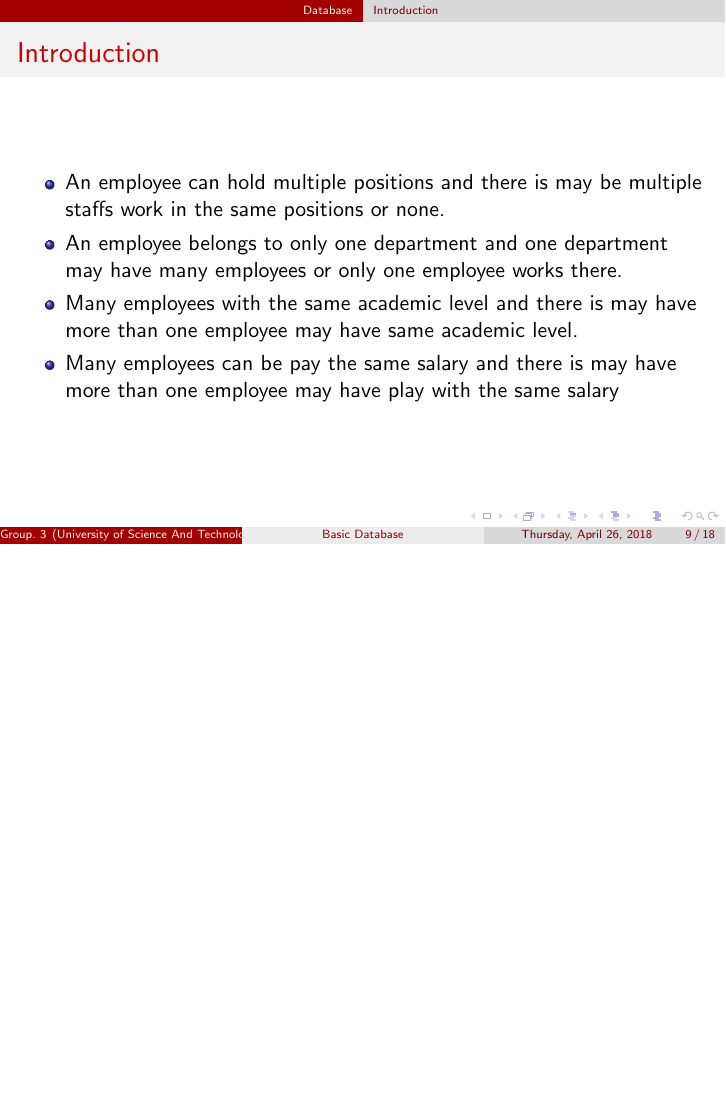
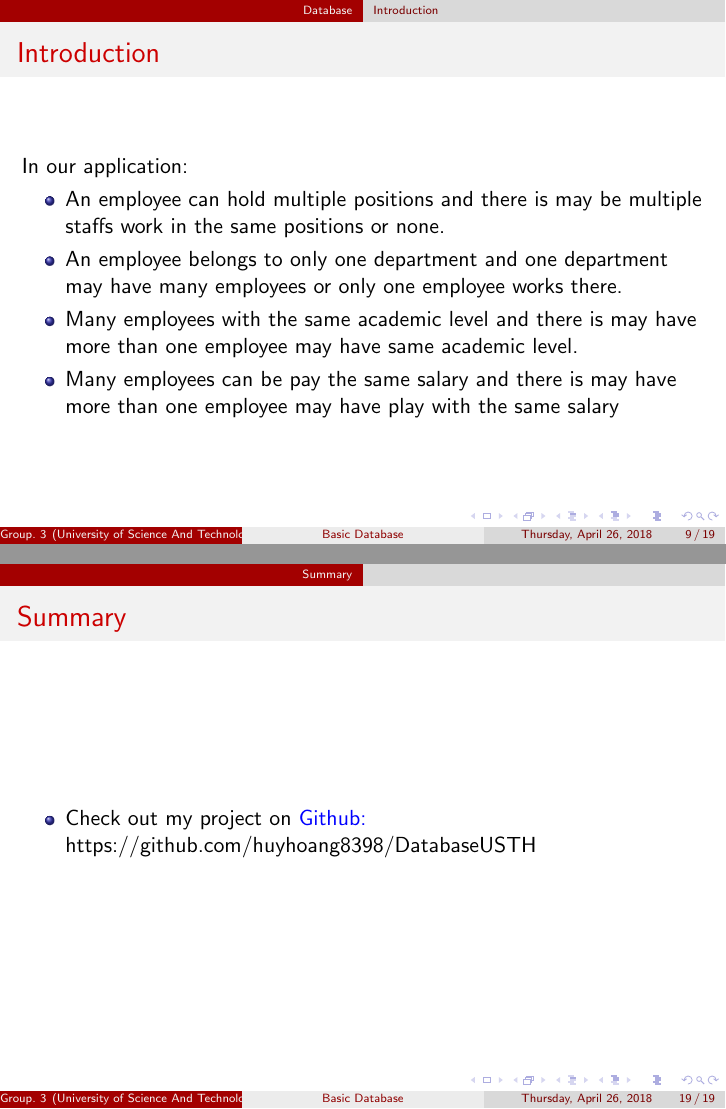
Before and after one commit to huyhoang8398/DatabaseUSTH, LaTeX slides (database/present/main.tex): page 12 of 21 before the commit and pages 12 and 22 of 22 after it, the two joined at a grey line, the shorter picture padded with empty space. Compiled offline with pdfLaTeX.

Commit message:
Update main.tex

```diff
--- a/database/present/main.tex
+++ b/database/present/main.tex
@@ -150,6 +150,7 @@
 
 \subsection{Introduction}
 \begin{frame}{Introduction}
+In our application:
   \begin{itemize}
   \item {
 An employee can hold multiple positions and there is may be multiple staffs work in the same positions or none.
@@ -265,6 +266,18 @@ MaCV            & char(10) & Not null & \begin{tabular}[c]{@{}l@{}}foreign key(M
 \end{figure}
 \end{frame}
 
+\section*{Summary}
+
+\begin{frame}{Summary}
+  	\begin{itemize}
+  		\item{
+  		Check out my project on \href{https://github.com/huyhoang8398/DatabaseUSTH}{\textcolor{blue}{Github:}}\\
+  			https://github.com/huyhoang8398/DatabaseUSTH
+  		}
+
+	\end{itemize}
+\end{frame}
+
 
 
 
```
Also changed, not shown: database/present/main.pdf, 3 other files.
